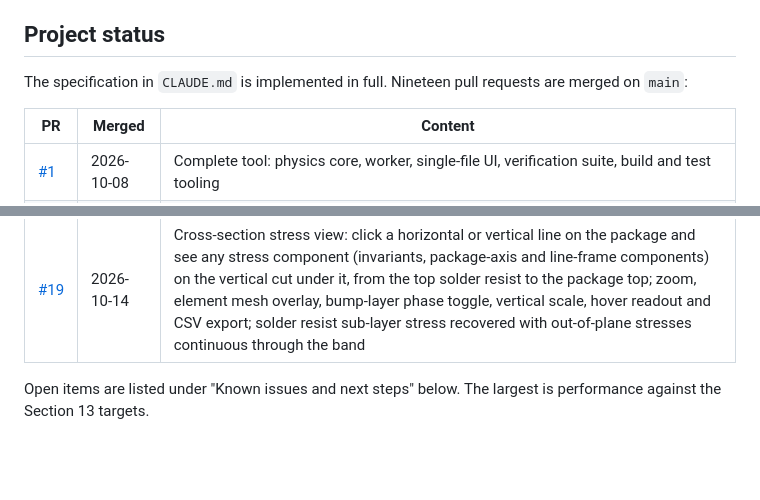
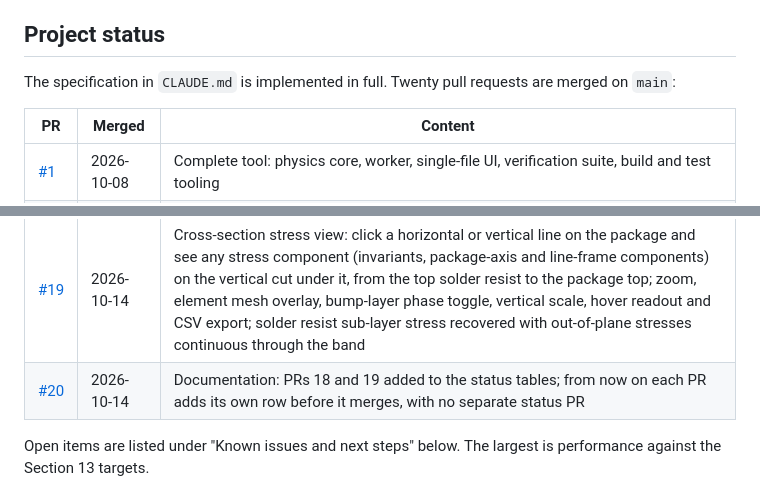
Before and after one commit to ProtonNeutronElectron69/Packaging-TM-modeling-tool, a Markdown page: README.md, 2 parts joined by grey strips. Drawn GitHub-style; blank space fills up the shorter version.

Commit message:
Docs: status tables updated inside each PR; add PR 20
Co-Authored-By: Claude Opus 5.5 <noreply@anthropic.com>
Claude-Session: https://claude.ai/code/session_01CZa1WA7ZAHDjjMuenQxsLf

```diff
--- a/README.md
+++ b/README.md
@@ -29,7 +29,7 @@ Configurations are saved and loaded as JSON files. `localStorage` holds only con
 
 ## Project status
 
-The specification in `CLAUDE.md` is implemented in full. Nineteen pull requests are merged on `main`:
+The specification in `CLAUDE.md` is implemented in full. Twenty pull requests are merged on `main`:
 
 | PR | Merged | Content |
 |---|---|---|
@@ -52,6 +52,7 @@ The specification in `CLAUDE.md` is implemented in full. Nineteen pull requests
 | [#17](https://github.com/ProtonNeutronElectron69/Packaging-TM-modeling-tool/pull/17) | 2026-10-13 | Cancelling a job no longer strands the results: verification, mesh check and core study run on a one-shot side worker; cancelling a main-worker job shows a notice with Restore analysis instead of "No analysis in memory"; cancel with nothing running keeps the analysis; a cancelled sensitivity run reports no false failures |
 | [#18](https://github.com/ProtonNeutronElectron69/Packaging-TM-modeling-tool/pull/18) | 2026-10-14 | Documentation: PRs 16 and 17 added to the status tables |
 | [#19](https://github.com/ProtonNeutronElectron69/Packaging-TM-modeling-tool/pull/19) | 2026-10-14 | Cross-section stress view: click a horizontal or vertical line on the package and see any stress component (invariants, package-axis and line-frame components) on the vertical cut under it, from the top solder resist to the package top; zoom, element mesh overlay, bump-layer phase toggle, vertical scale, hover readout and CSV export; solder resist sub-layer stress recovered with out-of-plane stresses continuous through the band |
+| [#20](https://github.com/ProtonNeutronElectron69/Packaging-TM-modeling-tool/pull/20) | 2026-10-14 | Documentation: PRs 18 and 19 added to the status tables; from now on each PR adds its own row before it merges, with no separate status PR |
 
 Open items are listed under "Known issues and next steps" below. The largest is performance against the Section 13 targets.
 
```
Also changed, not shown: CLAUDE.md (+3 -2 lines).
